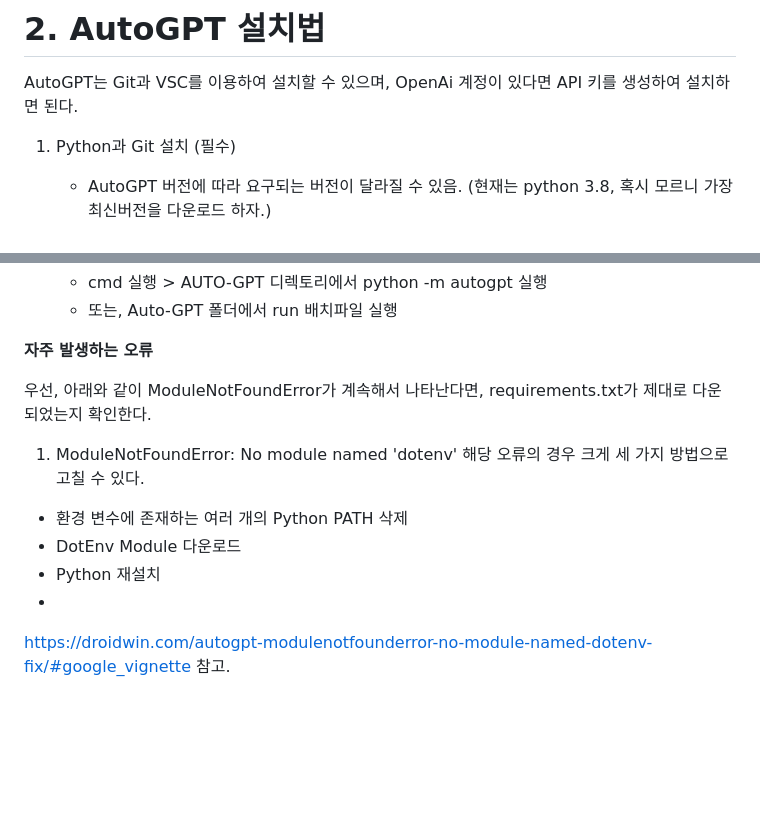
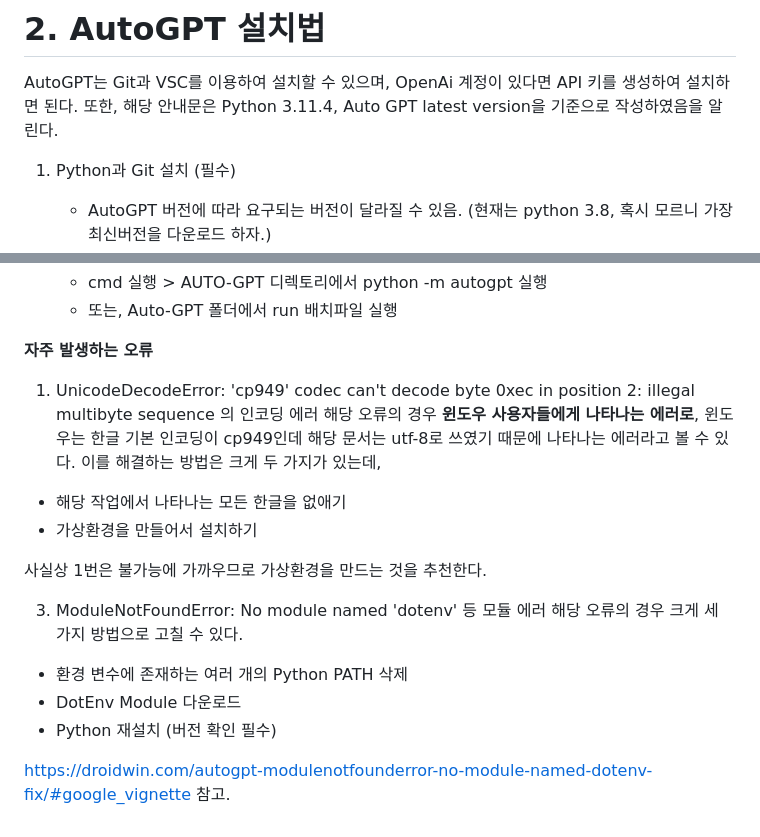
Before and after one commit to blendingstudy/autogpt, a Markdown page: README.md, 2 parts joined by grey strips. GitHub-like rendering; blank space fills up the shorter version.

Commit message:
UnicodeDecodeError 관련 안내 추가

```diff
--- a/README.md
+++ b/README.md
@@ -6,6 +6,7 @@ AutoGPT란 GPT-4를 사용하는 python application으로, ChatGPT와 같이 사
 
 # 2. AutoGPT 설치법
 AutoGPT는 Git과 VSC를 이용하여 설치할 수 있으며, OpenAi 계정이 있다면 API 키를 생성하여 설치하면 된다.
+또한, 해당 안내문은 Python 3.11.4, Auto GPT latest version을 기준으로 작성하였음을 알린다.
 
 1) Python과 Git 설치 (필수)
    - AutoGPT 버전에 따라 요구되는 버전이 달라질 수 있음. (현재는 python 3.8, 혹시 모르니 가장 최신버전을 다운로드 하자.)
@@ -46,12 +47,17 @@ AutoGPT는 Git과 VSC를 이용하여 설치할 수 있으며, OpenAi 계정이
 
 **자주 발생하는 오류**
 
-우선, 아래와 같이 ModuleNotFoundError가 계속해서 나타난다면, requirements.txt가 제대로 다운되었는지 확인한다.
+1) UnicodeDecodeError: 'cp949' codec can't decode byte 0xec in position 2: illegal multibyte sequence 의 인코딩 에러
+해당 오류의 경우 **윈도우 사용자들에게 나타나는 에러로**, 윈도우는 한글 기본 인코딩이 cp949인데 해당 문서는 utf-8로 쓰였기 때문에 나타나는 에러라고 볼 수 있다. 이를 해결하는 방법은 크게 두 가지가 있는데,
+- 해당 작업에서 나타나는 모든 한글을 없애기
+- 가상환경을 만들어서 설치하기
 
-1) ModuleNotFoundError: No module named 'dotenv'
+사실상 1번은 불가능에 가까우므로 가상환경을 만드는 것을 추천한다.
+
+3) ModuleNotFoundError: No module named 'dotenv' 등 모듈 에러
 해당 오류의 경우 크게 세 가지 방법으로 고칠 수 있다.
 - 환경 변수에 존재하는 여러 개의 Python PATH 삭제
 - DotEnv Module 다운로드
-- Python 재설치
--
+- Python 재설치 (버전 확인 필수)
+
 https://droidwin.com/autogpt-modulenotfounderror-no-module-named-dotenv-fix/#google_vignette 참고.
```
